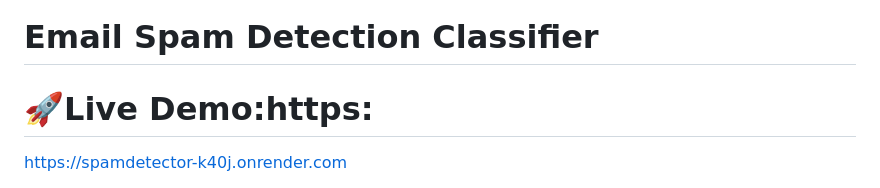
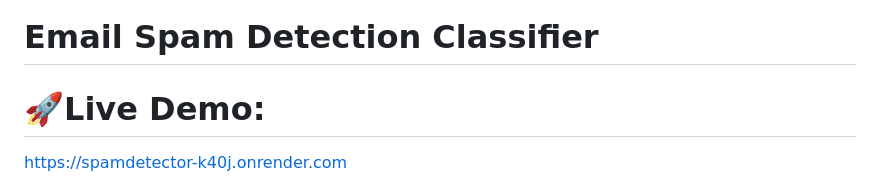
Before and after one commit to Azad62000/spamdetector, a Markdown page: README.md, the part around the change. Rendered like a GitHub page.

```diff
--- a/README.md
+++ b/README.md
@@ -1,6 +1,6 @@
 # Email Spam Detection Classifier
 
-# 🚀Live Demo:https:
+# 🚀Live Demo:
 https://spamdetector-k40j.onrender.com
 
 A machine learning-powered web application for classifying emails as spam or ham (non-spam) using natural language processing techniques. The system achieves high accuracy through multiple ML models and provides an intuitive web interface for real-time predictions.
```
